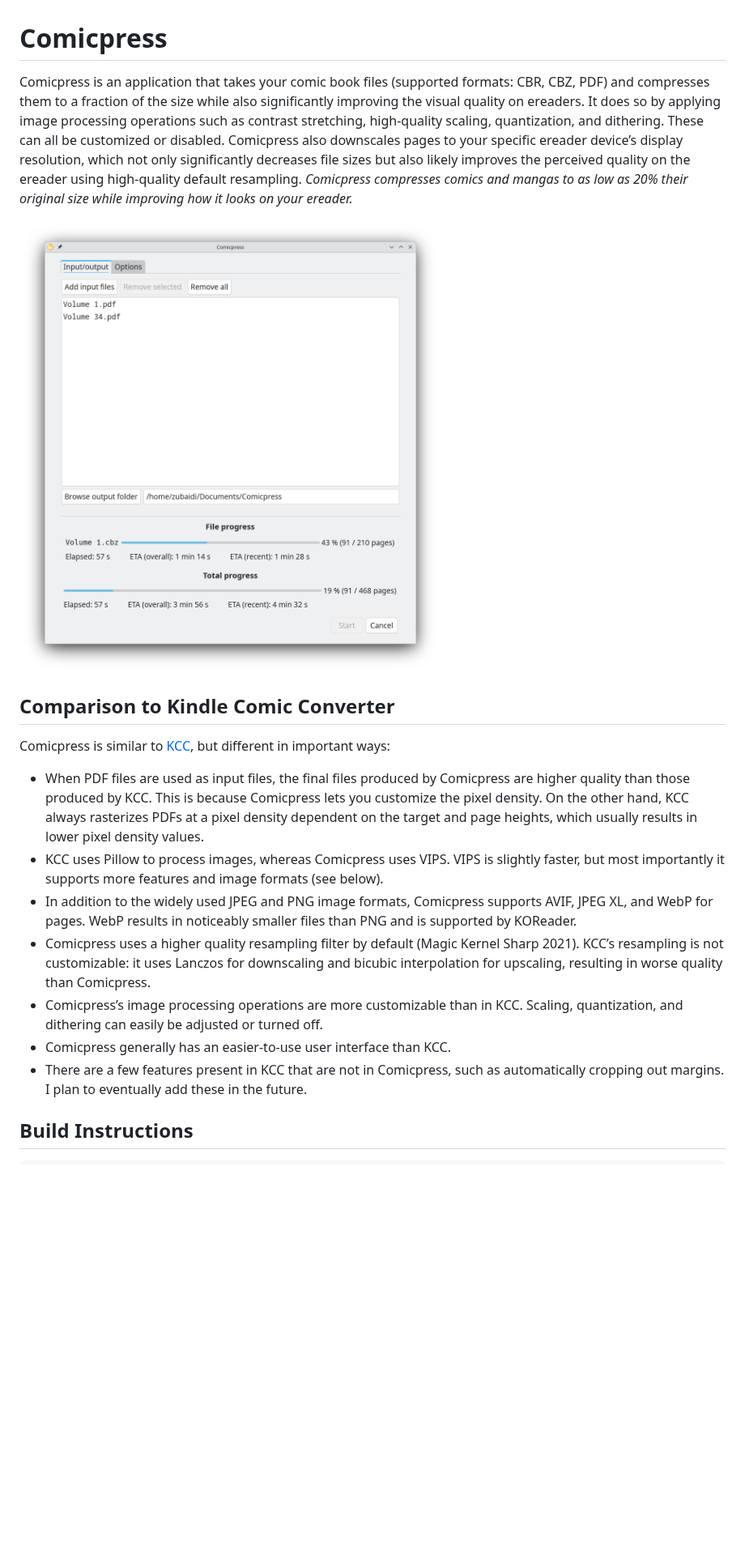
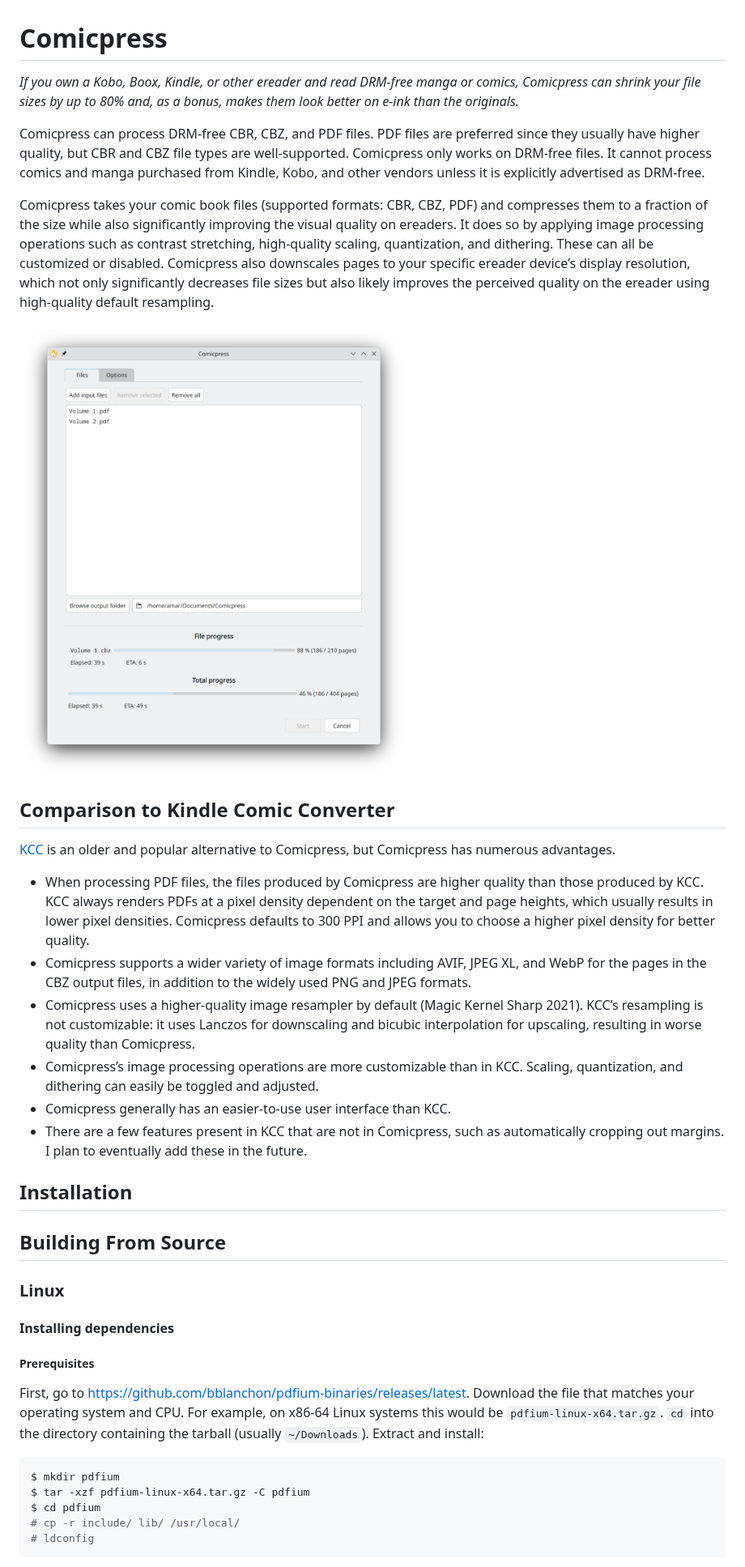
Before and after one commit to amarz45/comicpress, a Markdown page: Readme.md, the part around one of its changes. Shown at 81% size. Drawn GitHub-style; pictures changed too: Screenshot.png (deleted), screenshot.png (added); blank space fills up the shorter version.

````diff
--- a/Readme.md
+++ b/Readme.md
@@ -1,19 +1,47 @@
 # Comicpress
 
-Comicpress is an application that takes your comic book files (supported formats: CBR, CBZ, PDF) and compresses them to a fraction of the size while also significantly improving the visual quality on ereaders. It does so by applying image processing operations such as contrast stretching, high-quality scaling, quantization, and dithering. These can all be customized or disabled. Comicpress also downscales pages to your specific ereader device’s display resolution, which not only significantly decreases file sizes but also likely improves the perceived quality on the ereader using high-quality default resampling. _Comicpress compresses comics and mangas to as low as 20% their original size while improving how it looks on your ereader._
+_If you own a Kobo, Boox, Kindle, or other ereader and read DRM-free manga or
+comics, Comicpress can shrink your file sizes by up to 80% and, as a bonus,
+makes them look better on e-ink than the originals._
 
-![Screenshot](Screenshot.png)
+Comicpress can process DRM-free CBR, CBZ, and PDF files. PDF files are preferred since they
+usually have higher quality, but CBR and CBZ file types are well-supported.
+Comicpress only works on DRM-free files. It cannot process comics and manga
+purchased from Kindle, Kobo, and other vendors unless it is explicitly
+advertised as DRM-free.
+
+Comicpress takes your comic book files (supported formats: CBR, CBZ, PDF) and compresses them to a fraction of the size while also significantly improving the visual quality on ereaders. It does so by applying image processing operations such as contrast stretching, high-quality scaling, quantization, and dithering. These can all be customized or disabled. Comicpress also downscales pages to your specific ereader device’s display resolution, which not only significantly decreases file sizes but also likely improves the perceived quality on the ereader using high-quality default resampling.
+
+![Screenshot](screenshot.png)
 
 ## Comparison to Kindle Comic Converter
 
-Comicpress is similar to [KCC](https://github.com/ciromattia/kcc), but different in important ways:
+[KCC](https://github.com/ciromattia/kcc) is an older and popular alternative to Comicpress, but Comicpress has numerous advantages.
 
-- When PDF files are used as input files, the final files produced by Comicpress are higher quality than those produced by KCC. This is because Comicpress lets you customize the pixel density. On the other hand, KCC always rasterizes PDFs at a pixel density dependent on the target and page heights, which usually results in lower pixel density values.
-- KCC uses Pillow to process images, whereas Comicpress uses VIPS. VIPS is slightly faster, but most importantly it supports more features and image formats (see below).
-- In addition to the widely used JPEG and PNG image formats, Comicpress supports AVIF, JPEG XL, and WebP for pages. WebP results in noticeably smaller files than PNG and is supported by KOReader.
-- Comicpress uses a higher quality resampling filter by default (Magic Kernel Sharp 2021). KCC’s resampling is not customizable: it uses Lanczos for downscaling and bicubic interpolation for upscaling, resulting in worse quality than Comicpress.
-- Comicpress’s image processing operations are more customizable than in KCC. Scaling, quantization, and dithering can easily be adjusted or turned off.
+- When processing PDF files, the files produced by Comicpress are higher quality than those produced by KCC. KCC always renders PDFs at a pixel density dependent on the target and page heights, which usually results in lower pixel densities. Comicpress defaults to 300 PPI and allows you to choose a higher pixel density for better quality.
+- Comicpress supports a wider variety of image formats including AVIF, JPEG XL, and WebP for the pages in the CBZ output files, in addition to the widely used PNG and JPEG formats.
+- Comicpress uses a higher-quality image resampler by default (Magic Kernel Sharp 2021). KCC’s resampling is not customizable: it uses Lanczos for downscaling and bicubic interpolation for upscaling, resulting in worse quality than Comicpress.
+- Comicpress’s image processing operations are more customizable than in KCC. Scaling, quantization, and dithering can easily be toggled and adjusted.
 - Comicpress generally has an easier-to-use user interface than KCC.
 - There are a few features present in KCC that are not in Comicpress, such as automatically cropping out margins. I plan to eventually add these in the future.
 
-## Build Instructions
+## Installation
+
+## Building From Source
+
+### Linux
+
+#### Installing dependencies
+
+##### Prerequisites
+
+First, go to https://github.com/bblanchon/pdfium-binaries/releases/latest. Download the file that matches your operating system and CPU. For example, on x86-64 Linux systems this would be `pdfium-linux-x64.tar.gz`. `cd` into the directory containing the tarball (usually `~/Downloads`). Extract and install:
+
+```console
+$ mkdir pdfium
+$ tar -xzf pdfium-linux-x64.tar.gz -C pdfium
+$ cd pdfium
+# cp -r include/ lib/ /usr/local/
+# ldconfig
+```
+
````
Also changed, not shown: other parts of Readme.md (+24 -0 lines).
